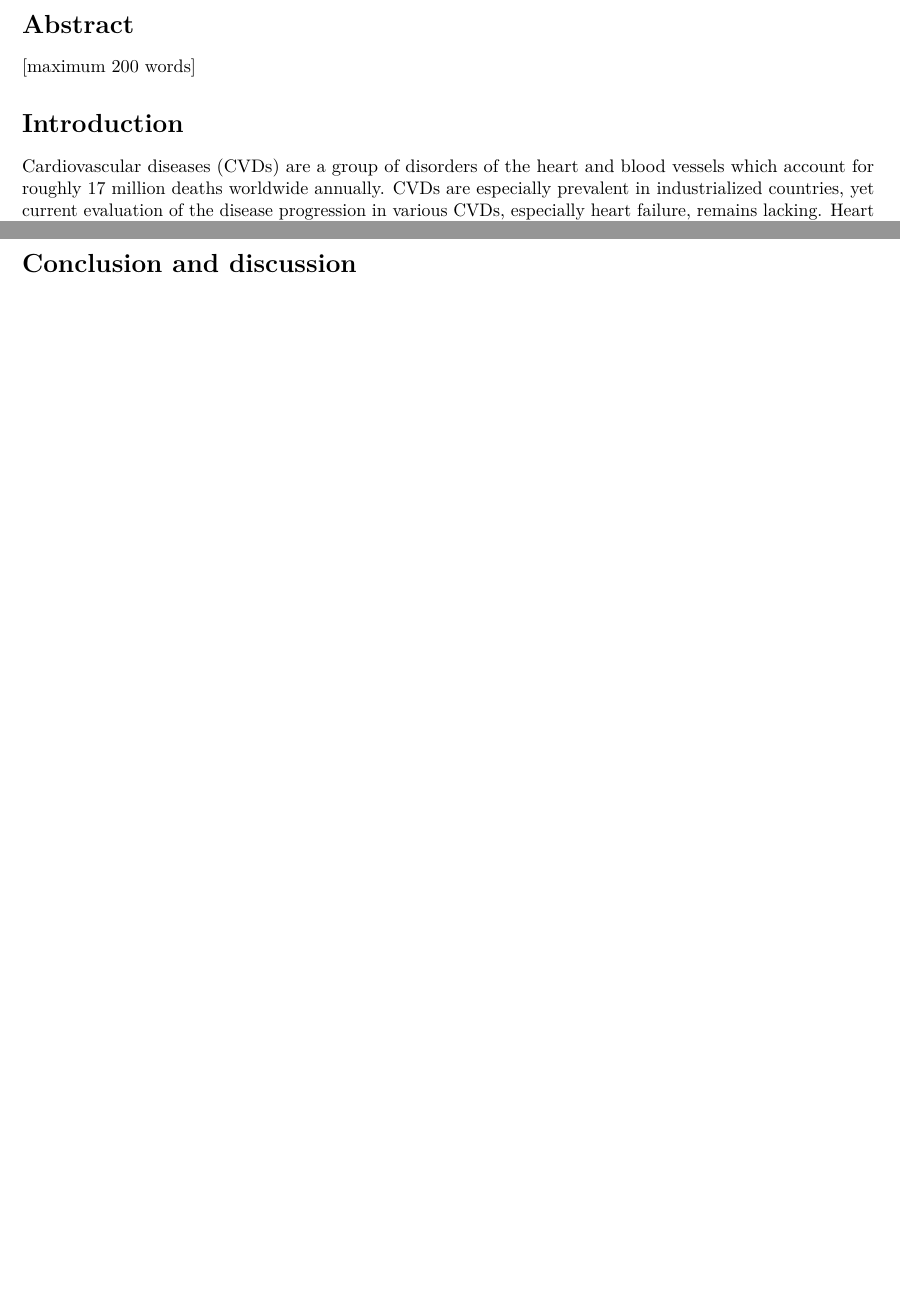
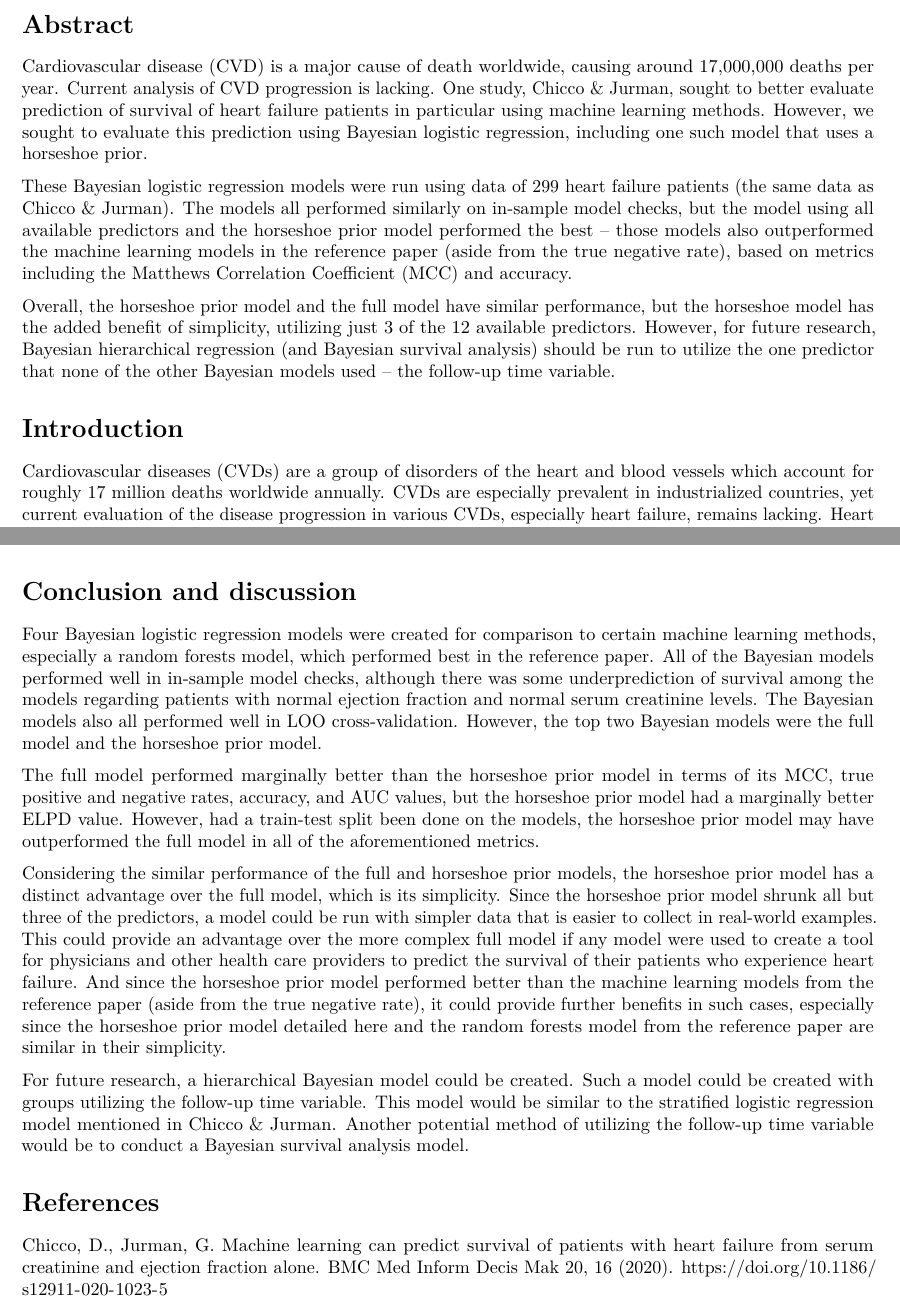
Before and after one commit to scotthebertumass/biostats730_project1_shandross_hebert, an R Markdown document (shandross_hebert_reportv1.Rmd): two parts of pages 2 and 6 of 6 before the commit and two parts of pages 2 and 6 of 7 after it, joined at a grey line, cut so that both start at the same text, the shorter picture padded with empty space. Rendered offline with R 4.5, knitr and Pandoc, then LaTeX, with nearby package versions; the code chunks are not run, so their results and figures are left out.

Commit message:
Update shandross_hebert_reportv1.Rmd
adding conclusion and abstract

```diff
--- a/shandross_hebert_reportv1.Rmd
+++ b/shandross_hebert_reportv1.Rmd
@@ -41,7 +41,11 @@ head(heartt)
 
 # Abstract
 
-[maximum 200 words]
+Cardiovascular disease (CVD) is a major cause of death worldwide, causing around 17,000,000 deaths per year. Current analysis of CVD progression is lacking. One study, Chicco & Jurman, sought to better evaluate prediction of survival of heart failure patients in particular using machine learning methods. However, we sought to evaluate this prediction using Bayesian logistic regression, including one such model that uses a horseshoe prior.
+
+These Bayesian logistic regression models were run using data of 299 heart failure patients (the same data as Chicco & Jurman). The models all performed similarly on in-sample model checks, but the model using all available predictors and the horseshoe prior model performed the best – those models also outperformed the machine learning models in the reference paper (aside from the true negative rate), based on metrics including the Matthews Correlation Coefficient (MCC) and accuracy.
+
+Overall, the horseshoe prior model and the full model have similar performance, but the horseshoe model has the added benefit of simplicity, utilizing just 3 of the 12 available predictors. However, for future research, Bayesian hierarchical regression (and Bayesian survival analysis) should be run to utilize the one predictor that none of the other Bayesian models used – the follow-up time variable.
 
 # Introduction
 
@@ -371,3 +375,14 @@ knitr::kable(all_metrics, caption = "Survival prediction results of all models -
 
 # Conclusion and discussion
 
+Four Bayesian logistic regression models were created for comparison to certain machine learning methods, especially a random forests model, which performed best in the reference paper. All of the Bayesian models performed well in in-sample model checks, although there was some underprediction of survival among the models regarding patients with normal ejection fraction and normal serum creatinine levels. The Bayesian models also all performed well in LOO cross-validation. However, the top two Bayesian models were the full model and the horseshoe prior model.
+
+The full model performed marginally better than the horseshoe prior model in terms of its MCC, true positive and negative rates, accuracy, and AUC values, but the horseshoe prior model had a marginally better ELPD value. However, had a train-test split been done on the models, the horseshoe prior model may have outperformed the full model in all of the aforementioned metrics.
+
+Considering the similar performance of the full and horseshoe prior models, the horseshoe prior model has a distinct advantage over the full model, which is its simplicity. Since the horseshoe prior model shrunk all but three of the predictors, a model could be run with simpler data that is easier to collect in real-world examples. This could provide an advantage over the more complex full model if any model were used to create a tool for physicians and other health care providers to predict the survival of their patients who experience heart failure. And since the horseshoe prior model performed better than the machine learning models from the reference paper (aside from the true negative rate), it could provide further benefits in such cases, especially since the horseshoe prior model detailed here and the random forests model from the reference paper are similar in their simplicity.
+
+For future research, a hierarchical Bayesian model could be created. Such a model could be created with groups utilizing the follow-up time variable. This model would be similar to the stratified logistic regression model mentioned in Chicco & Jurman. Another potential method of utilizing the follow-up time variable would be to conduct a Bayesian survival analysis model.
+
+# References
+
+Chicco, D., Jurman, G. Machine learning can predict survival of patients with heart failure from serum creatinine and ejection fraction alone. BMC Med Inform Decis Mak 20, 16 (2020). https://doi.org/10.1186/s12911-020-1023-5
```
Also changed, not shown: shandross_hebert_reportv1.Rmd (3 more changed lines).
